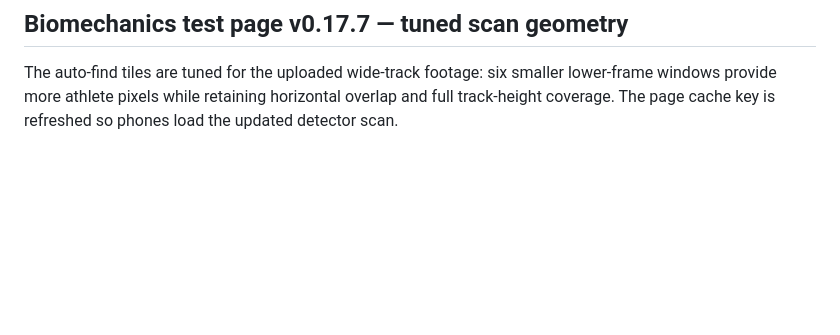
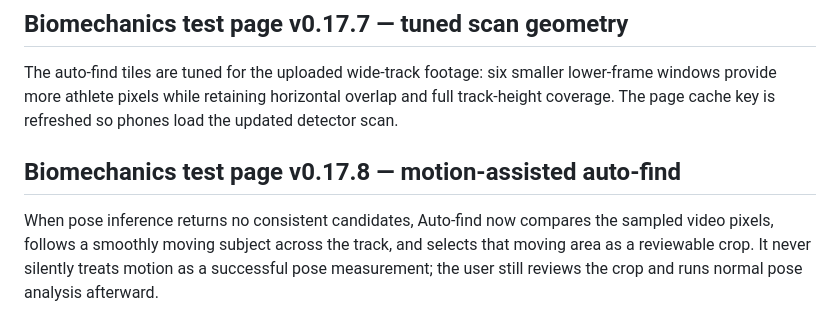
Before and after one commit to ryhemp1711-ux/VXT-performance-, a Markdown page: README.md, the part around the change. GitHub-like rendering; blank space fills up the shorter version.

Commit message:
Document motion-assisted auto-find

```diff
--- a/README.md
+++ b/README.md
@@ -230,3 +230,7 @@ Auto-find now uses shorter, overlapping tiles so small athletes near the track a
 ## Biomechanics test page v0.17.7 — tuned scan geometry
 
 The auto-find tiles are tuned for the uploaded wide-track footage: six smaller lower-frame windows provide more athlete pixels while retaining horizontal overlap and full track-height coverage. The page cache key is refreshed so phones load the updated detector scan.
+
+## Biomechanics test page v0.17.8 — motion-assisted auto-find
+
+When pose inference returns no consistent candidates, Auto-find now compares the sampled video pixels, follows a smoothly moving subject across the track, and selects that moving area as a reviewable crop. It never silently treats motion as a successful pose measurement; the user still reviews the crop and runs normal pose analysis afterward.
```
